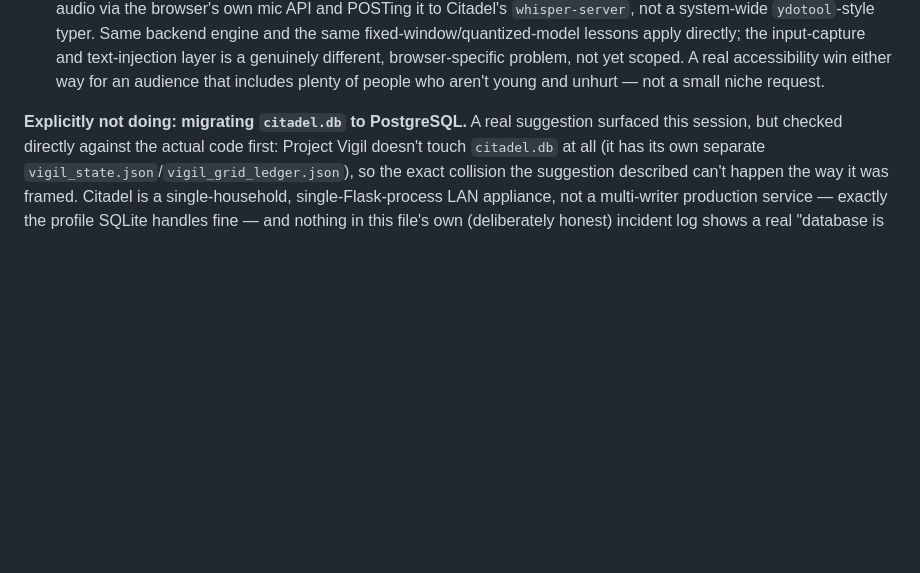
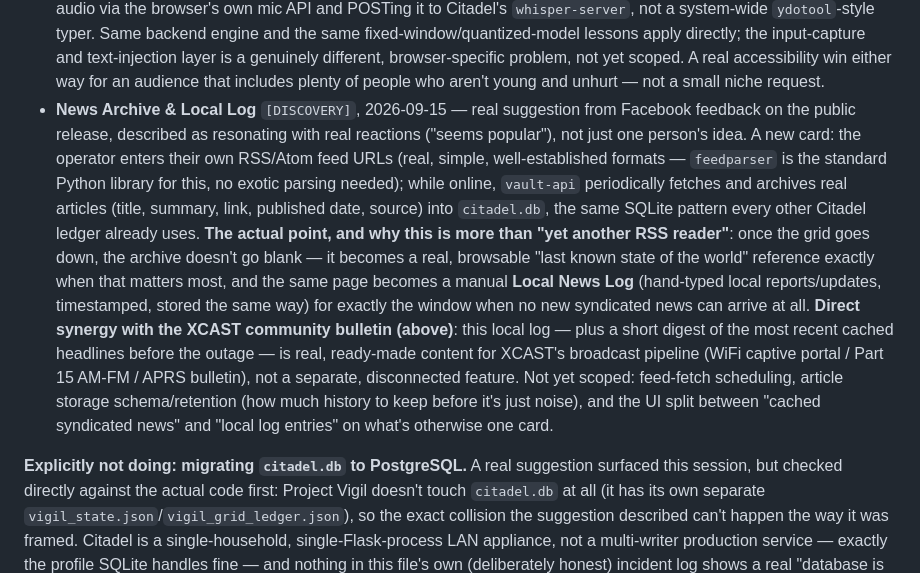
Before and after one commit to frankprobst5-stack/Project-Citadel, a Markdown page: ROADMAP.md, the part around the change. Drawn GitHub-style; blank space fills up the shorter version.

Commit message:
Add News Archive & Local Log backlog item, tied to XCAST
Real suggestion from Facebook feedback on the public release. RSS/Atom
feed archiving while online becomes a genuinely useful offline
resource once the grid goes down -- not just a cache, a real "last
known state of the world" reference. The same card doubles as a manual
Local News Log for the window when no syndicated news can arrive at
all. Direct, deliberate synergy noted with the XCAST community
bulletin backlog item: this content is ready-made input for XCAST's
broadcast pipeline, not a separate feature living in isolation.

Co-Authored-By: Claude Sonnet 5 <noreply@anthropic.com>

```diff
--- a/ROADMAP.md
+++ b/ROADMAP.md
@@ -150,6 +150,29 @@ forgotten:
   genuinely different, browser-specific problem, not yet scoped. A
   real accessibility win either way for an audience that includes plenty
   of people who aren't young and unhurt — not a small niche request.
+- **News Archive & Local Log** `[DISCOVERY]`, 2026-09-15 — real suggestion
+  from Facebook feedback on the public release, described as resonating
+  with real reactions ("seems popular"), not just one person's idea. A
+  new card: the operator enters their own RSS/Atom feed URLs (real,
+  simple, well-established formats — `feedparser` is the standard Python
+  library for this, no exotic parsing needed); while online, `vault-api`
+  periodically fetches and archives real articles (title, summary, link,
+  published date, source) into `citadel.db`, the same SQLite pattern
+  every other Citadel ledger already uses. **The actual point, and why
+  this is more than "yet another RSS reader"**: once the grid goes down,
+  the archive doesn't go blank — it becomes a real, browsable "last known
+  state of the world" reference exactly when that matters most, and the
+  same page becomes a manual **Local News Log** (hand-typed local
+  reports/updates, timestamped, stored the same way) for exactly the
+  window when no new syndicated news can arrive at all. **Direct synergy
+  with the XCAST community bulletin (above)**: this local log — plus a
+  short digest of the most recent cached headlines before the outage — is
+  real, ready-made content for XCAST's broadcast pipeline (WiFi captive
+  portal / Part 15 AM-FM / APRS bulletin), not a separate, disconnected
+  feature. Not yet scoped: feed-fetch scheduling, article storage
+  schema/retention (how much history to keep before it's just noise), and
+  the UI split between "cached syndicated news" and "local log entries"
+  on what's otherwise one card.
 
 **Explicitly not doing: migrating `citadel.db` to PostgreSQL.** A real
 suggestion surfaced this session, but checked directly against the actual
```
